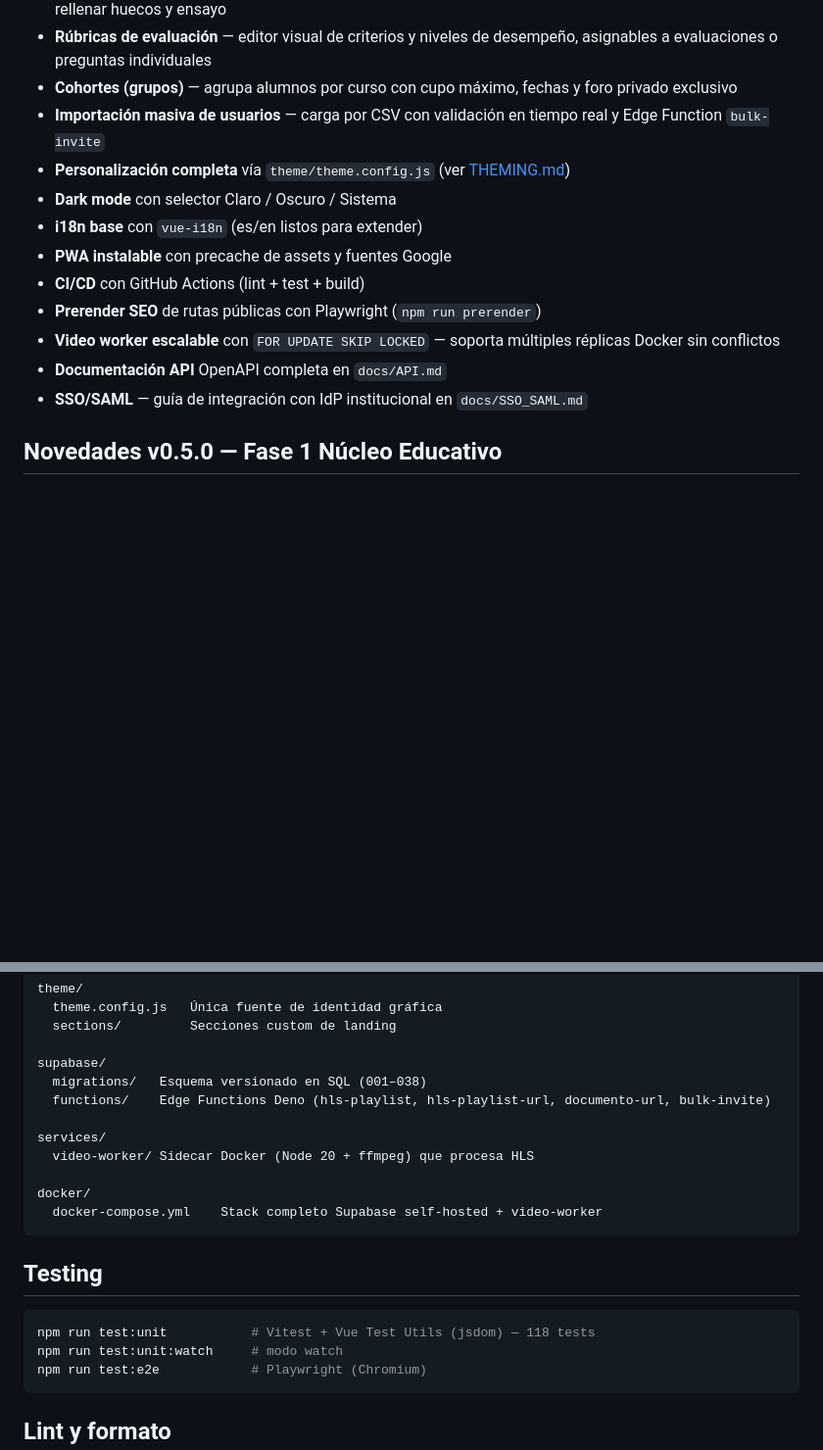
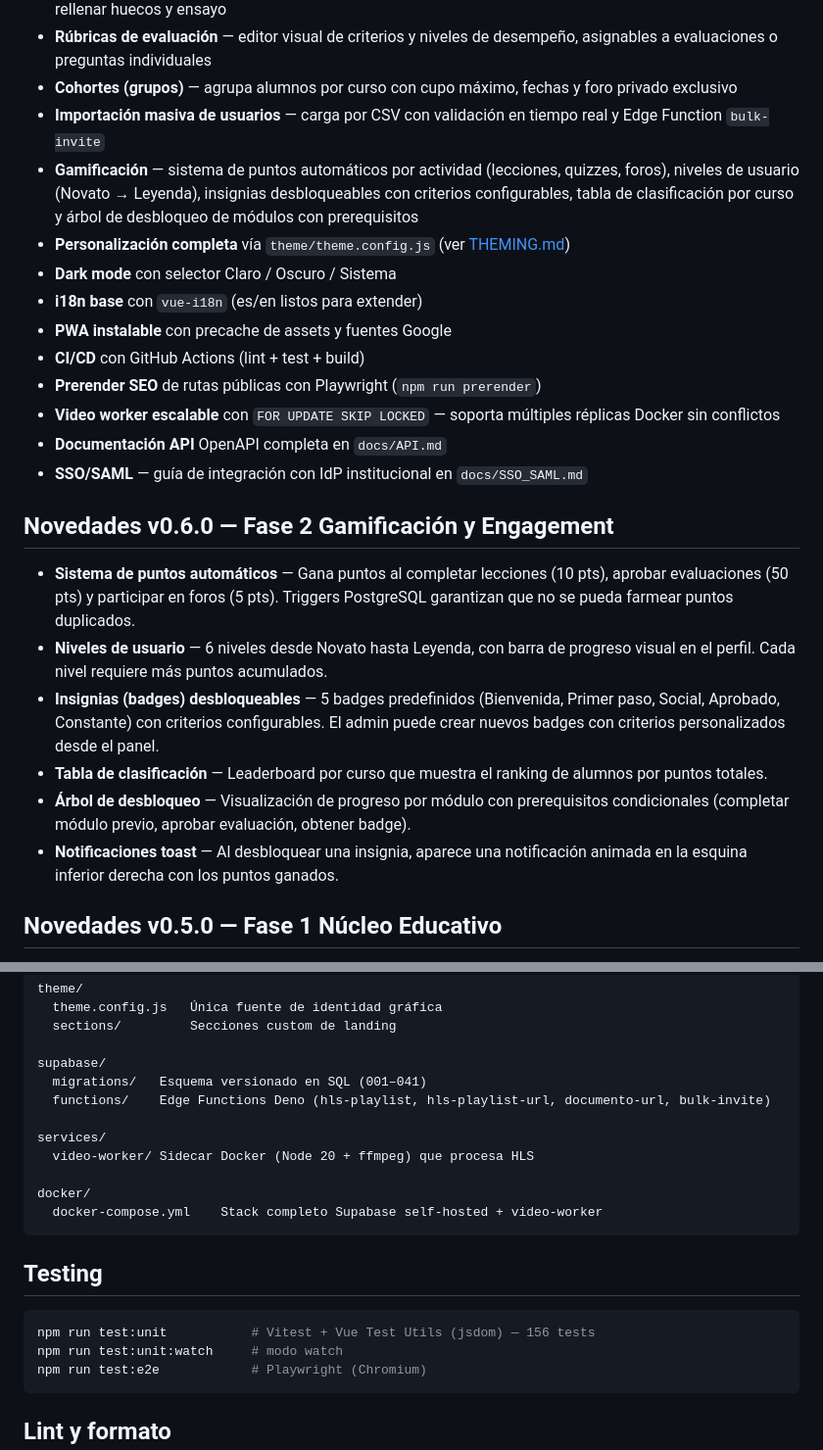
Before and after one commit to aprendomx/cursos-amx, a Markdown page: README.md, 2 parts joined by grey strips. Shown at 98% size. GitHub-like rendering; blank space fills up the shorter version.

Commit message:
docs(readme): actualiza con funciones de Fase 2 v0.6.0 (gamificación)

````diff
--- a/README.md
+++ b/README.md
@@ -66,6 +66,7 @@
 - **Rúbricas de evaluación** — editor visual de criterios y niveles de desempeño, asignables a evaluaciones o preguntas individuales
 - **Cohortes (grupos)** — agrupa alumnos por curso con cupo máximo, fechas y foro privado exclusivo
 - **Importación masiva de usuarios** — carga por CSV con validación en tiempo real y Edge Function `bulk-invite`
+- **Gamificación** — sistema de puntos automáticos por actividad (lecciones, quizzes, foros), niveles de usuario (Novato → Leyenda), insignias desbloqueables con criterios configurables, tabla de clasificación por curso y árbol de desbloqueo de módulos con prerequisitos
 - **Personalización completa** vía `theme/theme.config.js` (ver [THEMING.md](THEMING.md))
 - **Dark mode** con selector Claro / Oscuro / Sistema
 - **i18n base** con `vue-i18n` (es/en listos para extender)
@@ -75,6 +76,15 @@
 - **Video worker escalable** con `FOR UPDATE SKIP LOCKED` — soporta múltiples réplicas Docker sin conflictos
 - **Documentación API** OpenAPI completa en `docs/API.md`
 - **SSO/SAML** — guía de integración con IdP institucional en `docs/SSO_SAML.md`
+
+## Novedades v0.6.0 — Fase 2 Gamificación y Engagement
+
+- **Sistema de puntos automáticos** — Gana puntos al completar lecciones (10 pts), aprobar evaluaciones (50 pts) y participar en foros (5 pts). Triggers PostgreSQL garantizan que no se pueda farmear puntos duplicados.
+- **Niveles de usuario** — 6 niveles desde Novato hasta Leyenda, con barra de progreso visual en el perfil. Cada nivel requiere más puntos acumulados.
+- **Insignias (badges) desbloqueables** — 5 badges predefinidos (Bienvenida, Primer paso, Social, Aprobado, Constante) con criterios configurables. El admin puede crear nuevos badges con criterios personalizados desde el panel.
+- **Tabla de clasificación** — Leaderboard por curso que muestra el ranking de alumnos por puntos totales.
+- **Árbol de desbloqueo** — Visualización de progreso por módulo con prerequisitos condicionales (completar módulo previo, aprobar evaluación, obtener badge).
+- **Notificaciones toast** — Al desbloquear una insignia, aparece una notificación animada en la esquina inferior derecha con los puntos ganados.
 
 ## Novedades v0.5.0 — Fase 1 Núcleo Educativo
 
@@ -128,7 +138,7 @@ theme/
   sections/         Secciones custom de landing
 
 supabase/
-  migrations/   Esquema versionado en SQL (001–038)
+  migrations/   Esquema versionado en SQL (001–041)
   functions/    Edge Functions Deno (hls-playlist, hls-playlist-url, documento-url, bulk-invite)
 
 services/
@@ -141,7 +151,7 @@ docker/
 ## Testing
 
 ```bash
-npm run test:unit           # Vitest + Vue Test Utils (jsdom) — 118 tests
+npm run test:unit           # Vitest + Vue Test Utils (jsdom) — 156 tests
 npm run test:unit:watch     # modo watch
 npm run test:e2e            # Playwright (Chromium)
 ```
````
